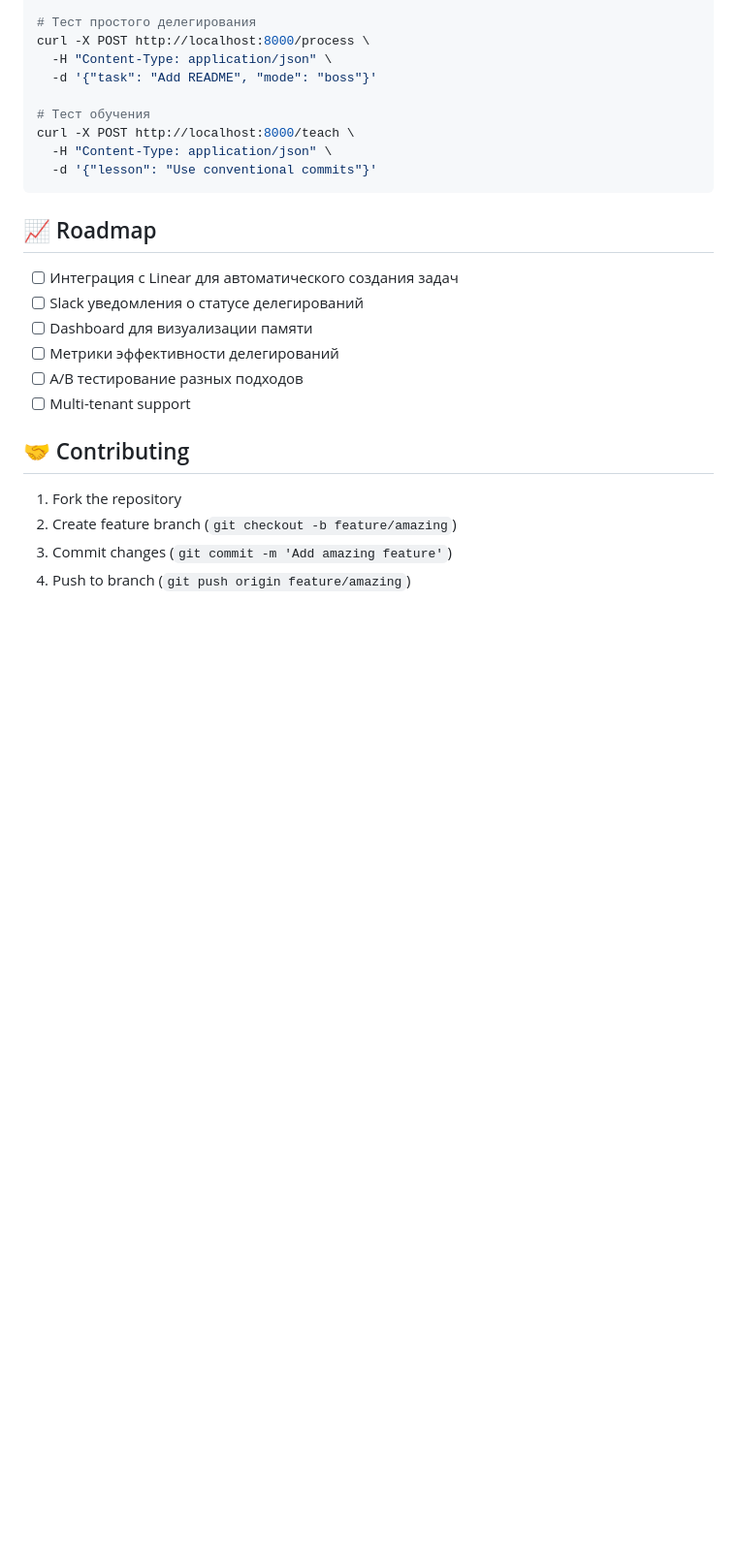
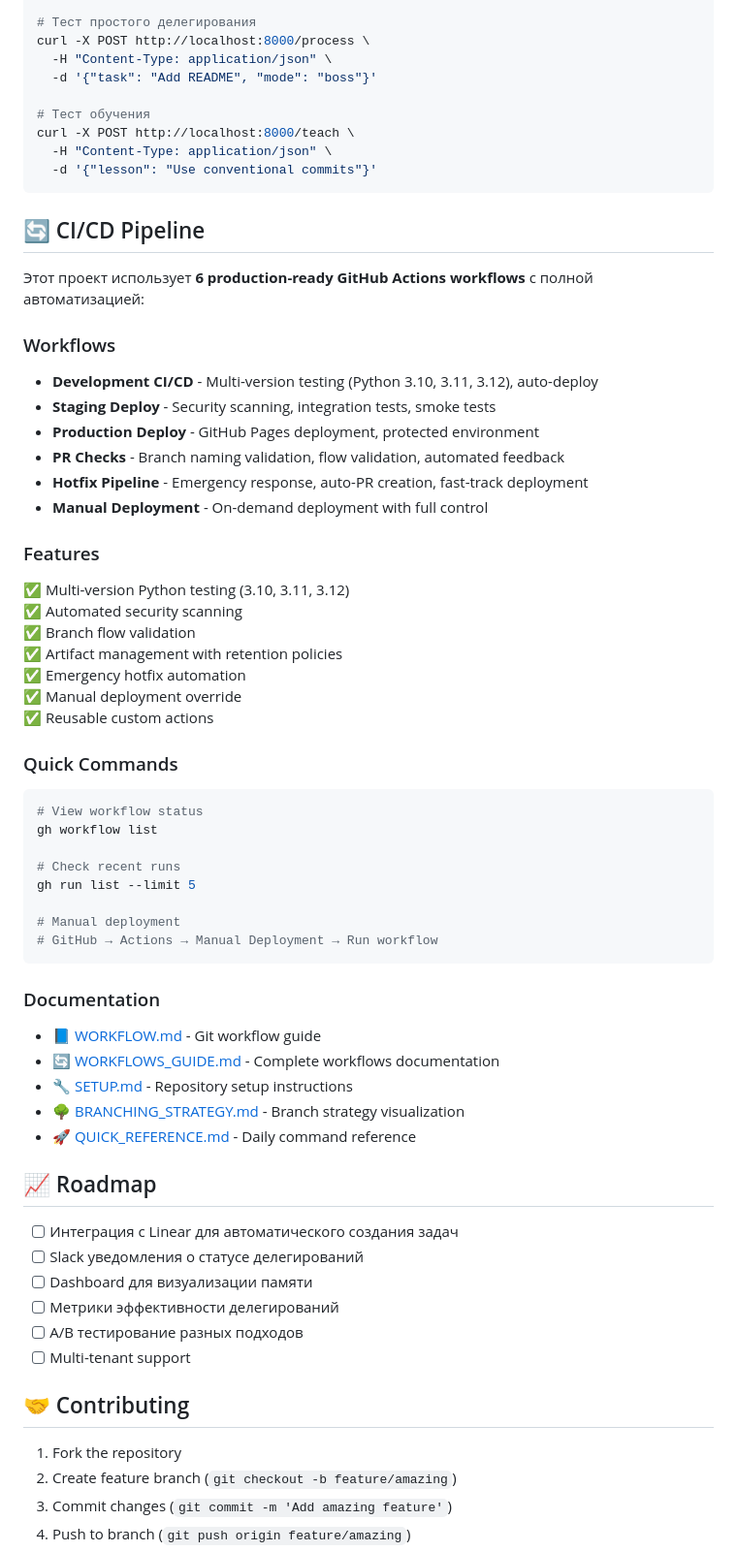
Before and after one commit to evgenygurin/agent-boss, a Markdown page: README.md, the part around the change. Shown at 97% size. GitHub-like rendering; blank space fills up the shorter version.

Commit message:
docs: update README with CI/CD pipeline information

````diff
--- a/README.md
+++ b/README.md
@@ -317,6 +317,46 @@ curl -X POST http://localhost:8000/teach \
   -d '{"lesson": "Use conventional commits"}'
 ```
 
+## 🔄 CI/CD Pipeline
+
+Этот проект использует **6 production-ready GitHub Actions workflows** с полной автоматизацией:
+
+### Workflows
+- **Development CI/CD** - Multi-version testing (Python 3.10, 3.11, 3.12), auto-deploy
+- **Staging Deploy** - Security scanning, integration tests, smoke tests
+- **Production Deploy** - GitHub Pages deployment, protected environment
+- **PR Checks** - Branch naming validation, flow validation, automated feedback
+- **Hotfix Pipeline** - Emergency response, auto-PR creation, fast-track deployment
+- **Manual Deployment** - On-demand deployment with full control
+
+### Features
+✅ Multi-version Python testing (3.10, 3.11, 3.12)
+✅ Automated security scanning
+✅ Branch flow validation
+✅ Artifact management with retention policies
+✅ Emergency hotfix automation
+✅ Manual deployment override
+✅ Reusable custom actions
+
+### Quick Commands
+```bash
+# View workflow status
+gh workflow list
+
+# Check recent runs
+gh run list --limit 5
+
+# Manual deployment
+# GitHub → Actions → Manual Deployment → Run workflow
+```
+
+### Documentation
+- 📘 [WORKFLOW.md](./WORKFLOW.md) - Git workflow guide
+- 🔄 [WORKFLOWS_GUIDE.md](./WORKFLOWS_GUIDE.md) - Complete workflows documentation
+- 🔧 [SETUP.md](./SETUP.md) - Repository setup instructions
+- 🌳 [BRANCHING_STRATEGY.md](./BRANCHING_STRATEGY.md) - Branch strategy visualization
+- 🚀 [QUICK_REFERENCE.md](./QUICK_REFERENCE.md) - Daily command reference
+
 ## 📈 Roadmap
 
 - [ ] Интеграция с Linear для автоматического создания задач
````
